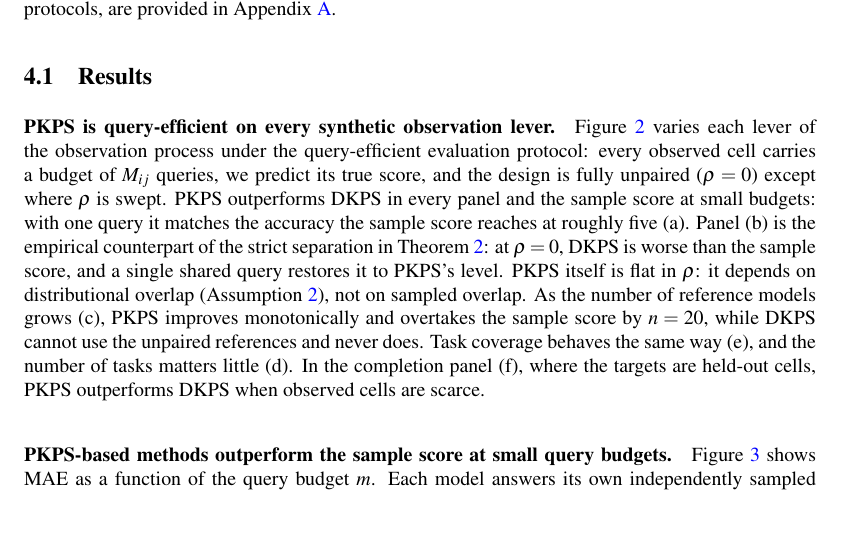
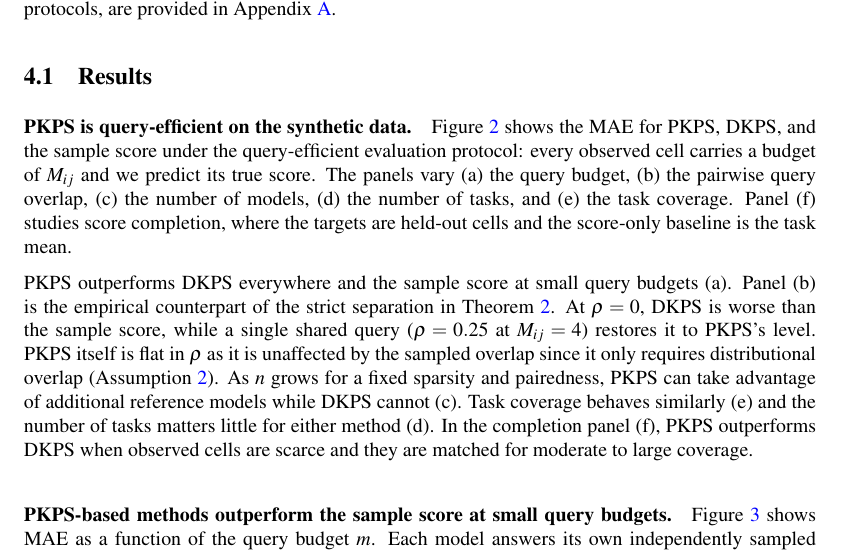
Before and after one commit to jataware/dkps, a LaTeX paper (paper/main.tex): part of page 8 of 21, cut so that both start at the same text, the shorter picture padded with empty space. Compiled offline with pdfLaTeX.

Commit message:
pkps paper: synthetic results paragraph, user revision (two-paragraph structure)
Co-Authored-By: Claude Fable 5 <noreply@anthropic.com>
Claude-Session: https://claude.ai/code/session_019VkDoLFnBiHFuUR33BoaNY

```diff
--- a/paper/main.tex
+++ b/paper/main.tex
@@ -554,24 +554,28 @@ the per-row mean.}
 \subsection{Results}
 \label{sec:results}
 
-\paragraph{\PKPS is query-efficient on every synthetic observation lever.}
-Figure~\ref{fig:synthetic} varies each lever of the observation process under the
-query-efficient evaluation protocol: every observed cell carries a budget of
-$M_{ij}$ queries, we predict its true score, and the design is fully unpaired
-($\rho=0$) except where $\rho$ is swept.
-\PKPS outperforms DKPS in every panel and the sample score at small budgets: with
-one query it matches the accuracy the sample score reaches at roughly five (a).
+\paragraph{\PKPS is query-efficient on the synthetic data.}
+Figure~\ref{fig:synthetic} shows the MAE for \PKPS, DKPS, and the sample score under
+the query-efficient evaluation protocol: every observed cell carries a budget of
+$M_{ij}$ and we predict its true score.
+The panels vary (a) the query budget, (b) the pairwise query overlap, (c) the number
+of models, (d) the number of tasks, and (e) the task coverage.
+Panel (f) studies score completion, where the targets are held-out cells and the
+score-only baseline is the task mean.
+
+\PKPS outperforms DKPS everywhere and the sample score at small query budgets (a).
 Panel (b) is the empirical counterpart of the strict separation in
-Theorem~\ref{thm:qeff}: at $\rho=0$, DKPS is worse than the sample score, and a
-single shared query restores it to \PKPS's level.
-\PKPS itself is flat in $\rho$: it depends on distributional overlap
-(Assumption~\ref{ass:overlap}), not on sampled overlap.
-As the number of reference models grows (c), \PKPS improves monotonically and
-overtakes the sample score by $n=20$, while DKPS cannot use the unpaired references
-and never does.
-Task coverage behaves the same way (e), and the number of tasks matters little (d).
-In the completion panel (f), where the targets are held-out cells, \PKPS
-outperforms DKPS when observed cells are scarce.
+Theorem~\ref{thm:qeff}.
+At $\rho=0$, DKPS is worse than the sample score, while a
+single shared query ($\rho=0.25$ at $M_{ij}=4$) restores it to \PKPS's level.
+\PKPS itself is flat in $\rho$ as it is unaffected by the sampled overlap since it
+only requires distributional overlap (Assumption~\ref{ass:overlap}).
+As $n$ grows for a fixed sparsity and pairedness, \PKPS can take advantage of
+additional reference models while DKPS cannot (c).
+Task coverage behaves similarly (e) and the number of tasks matters little for
+either method (d).
+In the completion panel (f), \PKPS outperforms DKPS when observed cells are scarce
+and they are matched for moderate to large coverage.
 
 \begin{figure}[t]
 \centering
```
Also changed, not shown: paper/main.pdf.
